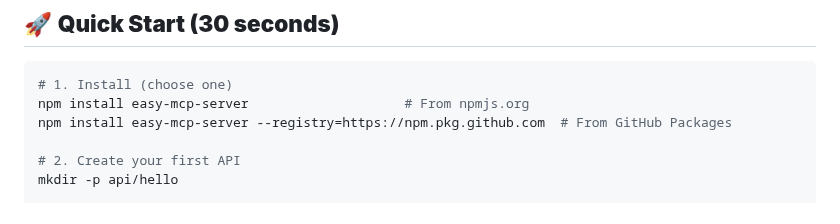
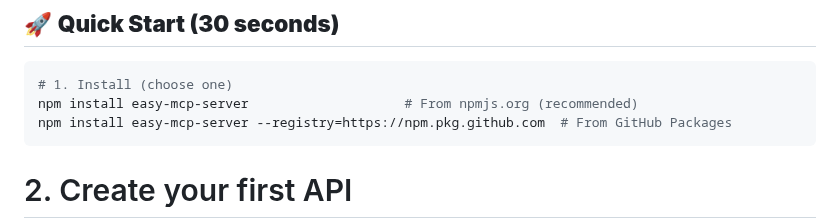
Before and after one commit to easynet-world/7134-easy-mcp-server, a Markdown page: README.md, the part around the change. GitHub-like rendering.

Commit message:
fix: Clarify npmjs.org as recommended installation source in README

````diff
--- a/README.md
+++ b/README.md
@@ -12,8 +12,9 @@
 
 ```bash
 # 1. Install (choose one)
-npm install easy-mcp-server                    # From npmjs.org
+npm install easy-mcp-server                    # From npmjs.org (recommended)
 npm install easy-mcp-server --registry=https://npm.pkg.github.com  # From GitHub Packages
+```
 
 # 2. Create your first API
 mkdir -p api/hello
````
